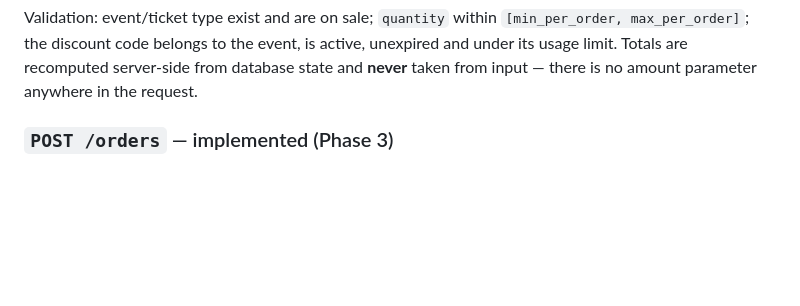
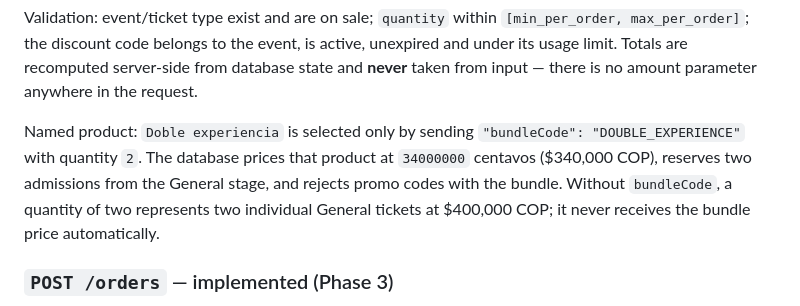
Before and after one commit to JamilTechSAS/reset_wellnes, a Markdown page: docs/api.md, the part around the change. Rendered like a GitHub page; blank space fills up the shorter version.

Commit message:
docs(staging): document named Doble experiencia product

```diff
--- a/docs/api.md
+++ b/docs/api.md
@@ -148,6 +148,8 @@ Validation: event/ticket type exist and are on sale; `quantity` within `[min_per
 max_per_order]`; the discount code belongs to the event, is active, unexpired and under its usage
 limit. Totals are recomputed server-side from database state and **never** taken from input —
 there is no amount parameter anywhere in the request.
+
+Named product: `Doble experiencia` is selected only by sending `"bundleCode": "DOUBLE_EXPERIENCE"` with quantity `2`. The database prices that product at `34000000` centavos ($340,000 COP), reserves two admissions from the General stage, and rejects promo codes with the bundle. Without `bundleCode`, a quantity of two represents two individual General tickets at $400,000 COP; it never receives the bundle price automatically.
 
 ### `POST /orders` — implemented (Phase 3)
 
```
